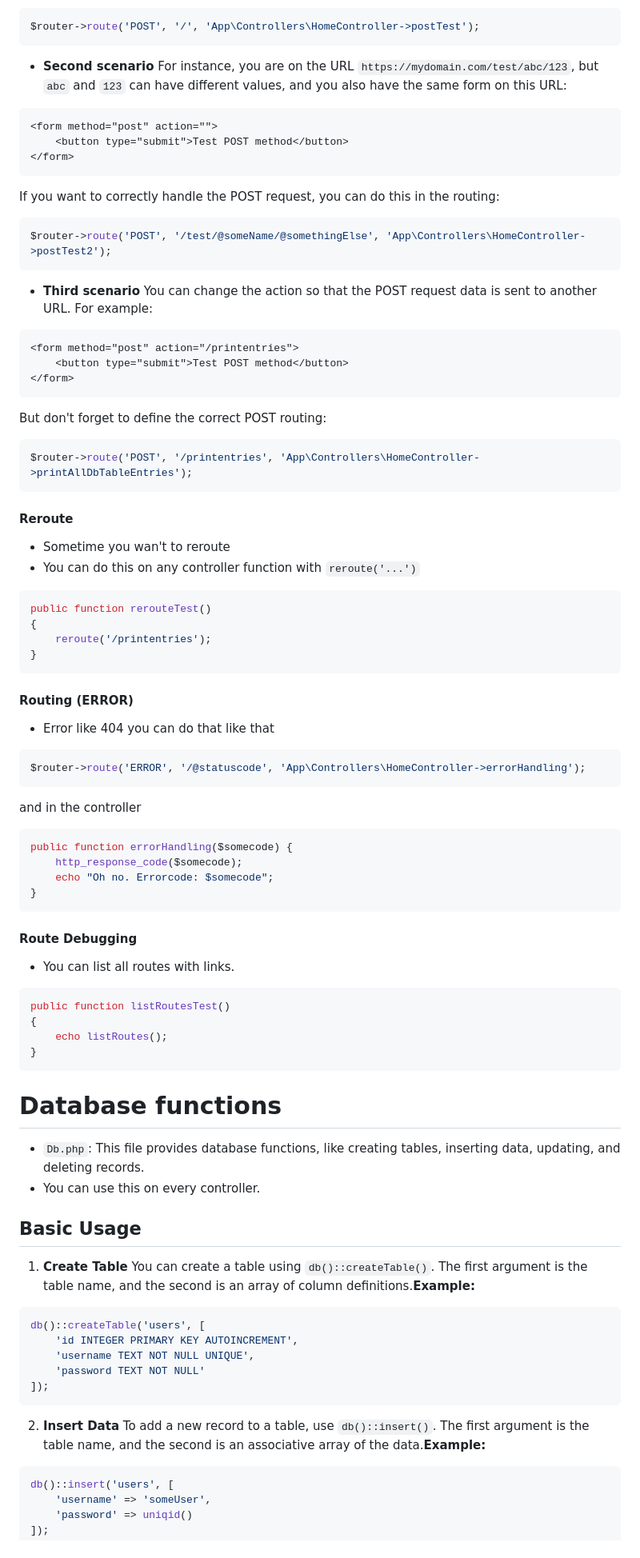
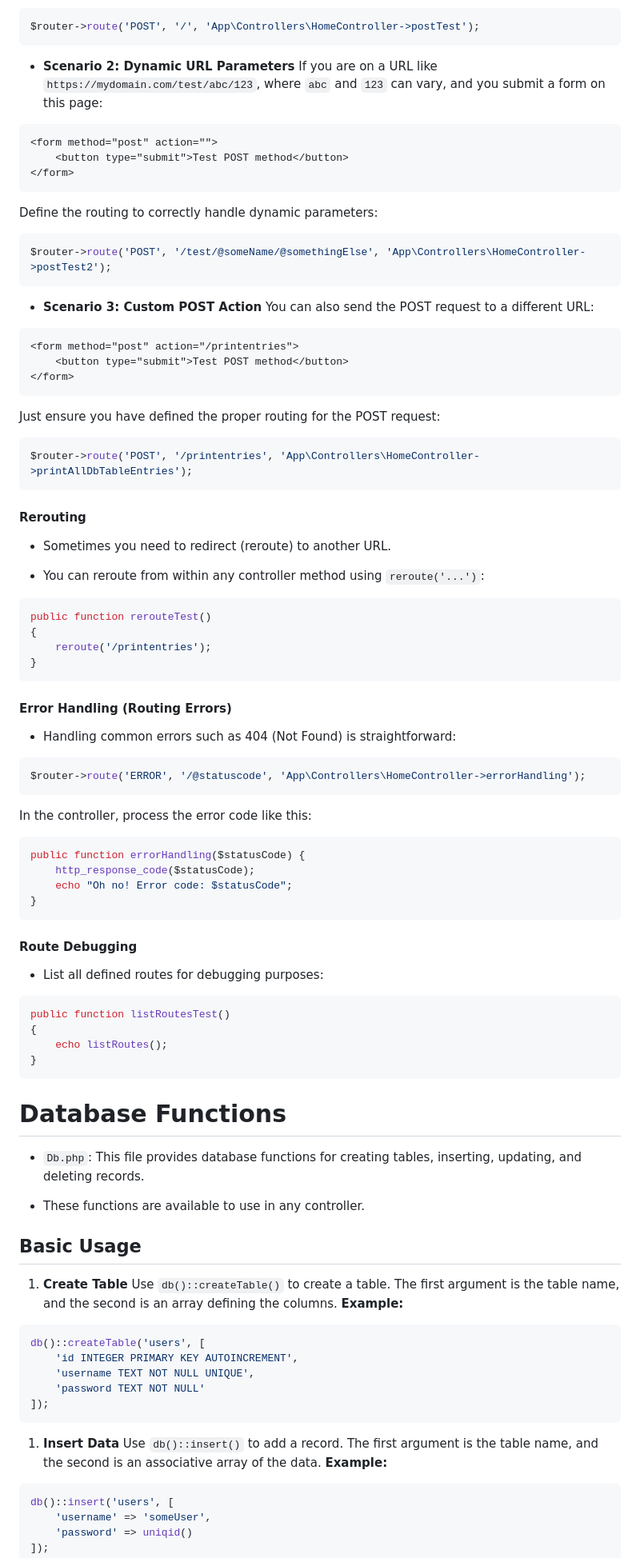
Before and after one commit to spinalcord/Lgt-MVC, a Markdown page: README.md, the part around one of its changes. Shown at 80% size. GitHub-like rendering.

````diff
--- a/README.md
+++ b/README.md
@@ -82,8 +93,8 @@ If the `action` is empty, the POST request will be sent to the same URL where yo
 $router->route('POST', '/', 'App\Controllers\HomeController->postTest');
 ```
 
-- **Second scenario**
-For instance, you are on the URL `https://mydomain.com/test/abc/123`, but `abc` and `123` can have different values, and you also have the same form on this URL:
+- **Scenario 2: Dynamic URL Parameters**
+If you are on a URL like `https://mydomain.com/test/abc/123`, where `abc` and `123` can vary, and you submit a form on this page:
 
 
 ```html
@@ -92,15 +103,15 @@ For instance, you are on the URL `https://mydomain.com/test/abc/123`, but `abc`
 </form>
 ```
 
-If you want to correctly handle the POST request, you can do this in the routing:
+Define the routing to correctly handle dynamic parameters:
 
 
 ```php
 $router->route('POST', '/test/@someName/@somethingElse', 'App\Controllers\HomeController->postTest2');
 ```
 
-- **Third scenario**
-You can change the action so that the POST request data is sent to another URL. For example:
+- **Scenario 3: Custom POST Action**
+You can also send the POST request to a different URL:
 
 
 ```html
@@ -109,15 +120,19 @@ You can change the action so that the POST request data is sent to another URL.
 </form>
 ```
 
-But don't forget to define the correct POST routing:
+Just ensure you have defined the proper routing for the POST request:
+
 
 ```php
 $router->route('POST', '/printentries', 'App\Controllers\HomeController->printAllDbTableEntries');
 ```
 
-#### Reroute
-- Sometime you wan't to reroute
-- You can do this on any controller function with `reroute('...')`
+#### Rerouting
+
+- Sometimes you need to redirect (reroute) to another URL.
+
+- You can reroute from within any controller method using `reroute('...')`:
+
 
 ```php
 public function rerouteTest()
@@ -126,22 +141,29 @@ public function rerouteTest()
 }
 ```
 
-#### Routing (ERROR)
-- Error like 404
-you can do that like that
+#### Error Handling (Routing Errors)
+
+- Handling common errors such as 404 (Not Found) is straightforward:
+
+
 ```php
 $router->route('ERROR', '/@statuscode', 'App\Controllers\HomeController->errorHandling');
 ```
-and in the controller
+
+In the controller, process the error code like this:
+
+
 ```php
-public function errorHandling($somecode) {
-    http_response_code($somecode);
-    echo "Oh no. Errorcode: $somecode";
+public function errorHandling($statusCode) {
+    http_response_code($statusCode);
+    echo "Oh no! Error code: $statusCode";
 }
 ```
 
 #### Route Debugging
-- You can list all routes with links.
+
+- List all defined routes for debugging purposes:
+
 
 ```php
 public function listRoutesTest()
@@ -150,12 +172,18 @@ public function listRoutesTest()
 }
 ```
 
+# Database Functions
 
-# Database functions
-- `Db.php`: This file provides database functions, like creating tables, inserting data, updating, and deleting records.
-- You can use this on every controller.
+- `Db.php`: This file provides database functions for creating tables, inserting, updating, and deleting records.
+
+- These functions are available to use in any controller.
+
 ## Basic Usage
-1. **Create Table** You can create a table using `db()::createTable()`. The first argument is the table name, and the second is an array of column definitions.**Example:**
+
+1. **Create Table**
+Use `db()::createTable()` to create a table. The first argument is the table name, and the second is an array defining the columns.
+**Example:**
+
 
 ```php
 db()::createTable('users', [
@@ -164,7 +192,11 @@ db()::createTable('users', [
     'password TEXT NOT NULL'
 ]);
 ```
-2. **Insert Data** To add a new record to a table, use `db()::insert()`. The first argument is the table name, and the second is an associative array of the data.**Example:**
+
+1. **Insert Data**
+Use `db()::insert()` to add a record. The first argument is the table name, and the second is an associative array of the data.
+**Example:**
+
 
 ```php
 db()::insert('users', [
````
Also changed, not shown: other parts of README.md (+121 -76 lines).
